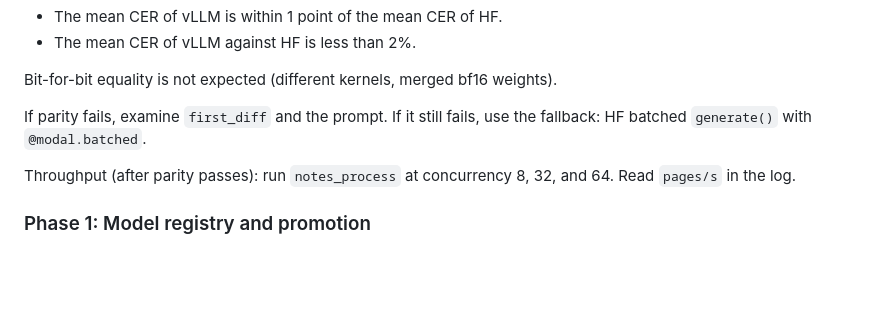
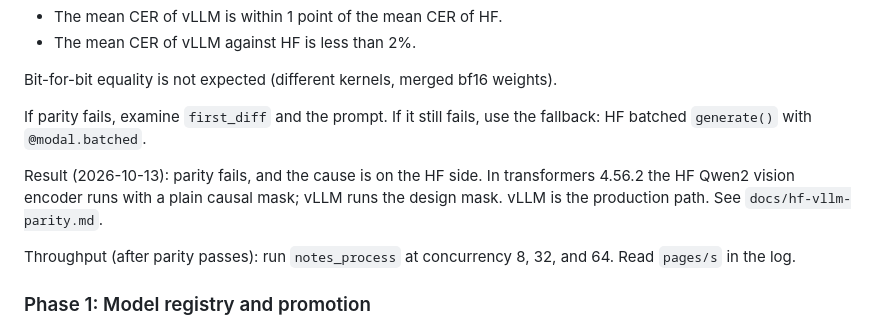
Before and after one commit to JoshZastrow/cartridges, a Markdown page: docs/plans/batch-ocr-pipeline.md, the part around the change. Drawn GitHub-style; blank space fills up the shorter version.

Commit message:
Plan: record the Phase 0 parity result and link docs/hf-vllm-parity.md

```diff
--- a/docs/plans/batch-ocr-pipeline.md
+++ b/docs/plans/batch-ocr-pipeline.md
@@ -184,6 +184,11 @@ Bit-for-bit equality is not expected (different kernels, merged bf16 weights).
 If parity fails, examine `first_diff` and the prompt. If it still fails, use
 the fallback: HF batched `generate()` with `@modal.batched`.
 
+Result (2026-10-13): parity fails, and the cause is on the HF side. In
+transformers 4.56.2 the HF Qwen2 vision encoder runs with a plain causal mask;
+vLLM runs the design mask. vLLM is the production path. See
+`docs/hf-vllm-parity.md`.
+
 Throughput (after parity passes): run `notes_process` at concurrency 8, 32,
 and 64. Read `pages/s` in the log.
 
```
